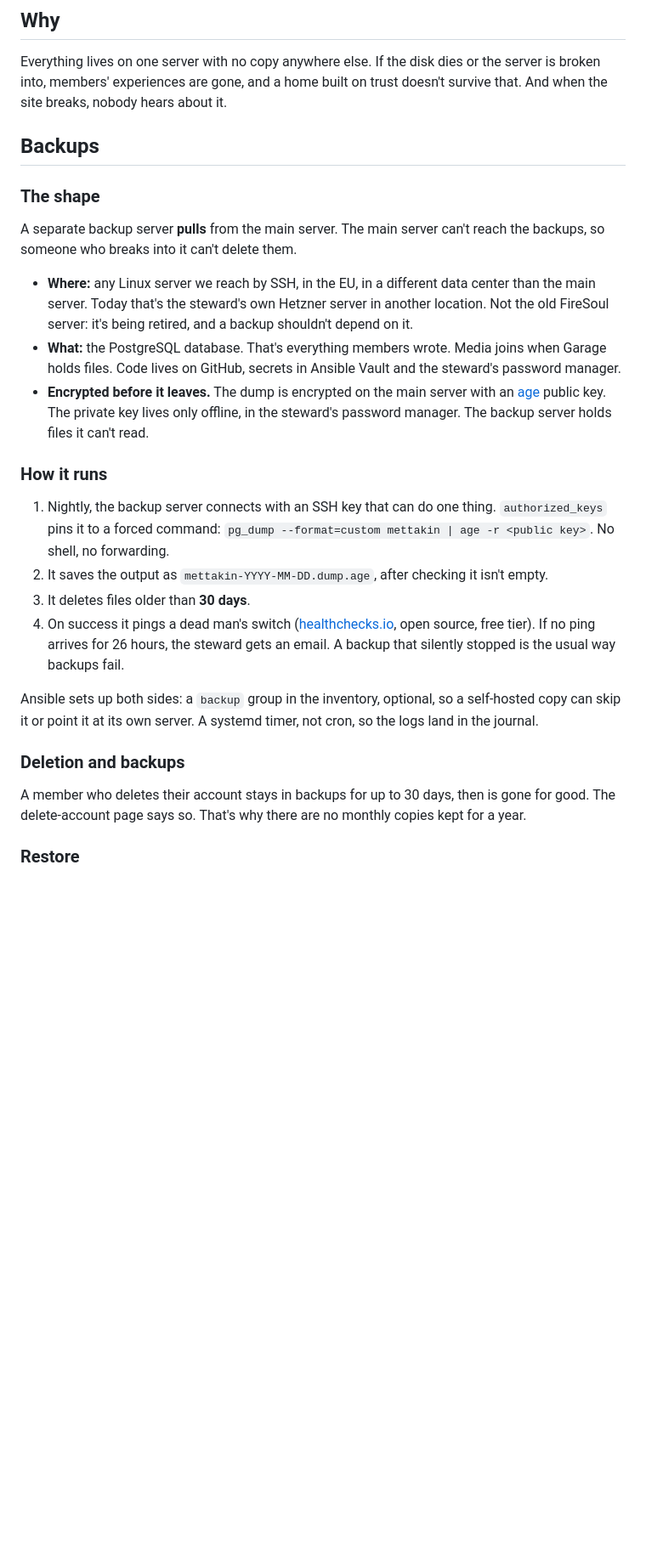
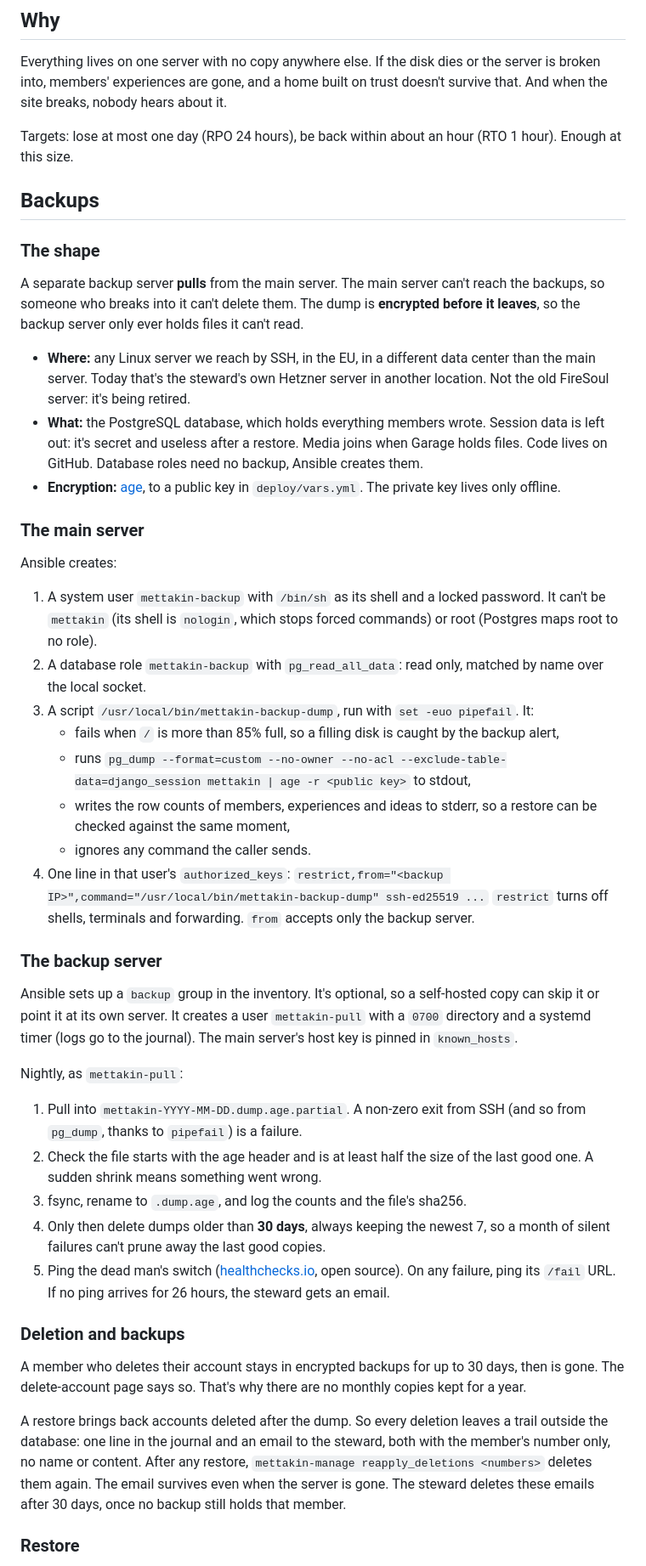
Before and after one commit to mettakin/mettakin, a Markdown page: docs/specs/backups-and-alerts.md, the part around one of its changes. Shown at 85% size. Rendered like a GitHub page; blank space fills up the shorter version.

Commit message:
Revise backups spec after expert and security review

```diff
--- a/docs/specs/backups-and-alerts.md
+++ b/docs/specs/backups-and-alerts.md
@@ -6,28 +6,50 @@ Status: planned. Decision [15](../decisions.md).
 
 Everything lives on one server with no copy anywhere else. If the disk dies or the server is broken into, members' experiences are gone, and a home built on trust doesn't survive that. And when the site breaks, nobody hears about it.
 
+Targets: lose at most one day (RPO 24 hours), be back within about an hour (RTO 1 hour). Enough at this size.
+
 ## Backups
 
 ### The shape
 
-A separate backup server **pulls** from the main server. The main server can't reach the backups, so someone who breaks into it can't delete them.
+A separate backup server **pulls** from the main server. The main server can't reach the backups, so someone who breaks into it can't delete them. The dump is **encrypted before it leaves**, so the backup server only ever holds files it can't read.
 
-- **Where:** any Linux server we reach by SSH, in the EU, in a different data center than the main server. Today that's the steward's own Hetzner server in another location. Not the old FireSoul server: it's being retired, and a backup shouldn't depend on it.
-- **What:** the PostgreSQL database. That's everything members wrote. Media joins when Garage holds files. Code lives on GitHub, secrets in Ansible Vault and the steward's password manager.
-- **Encrypted before it leaves.** The dump is encrypted on the main server with an [age](https://age-encryption.org) public key. The private key lives only offline, in the steward's password manager. The backup server holds files it can't read.
+- **Where:** any Linux server we reach by SSH, in the EU, in a different data center than the main server. Today that's the steward's own Hetzner server in another location. Not the old FireSoul server: it's being retired.
+- **What:** the PostgreSQL database, which holds everything members wrote. Session data is left out: it's secret and useless after a restore. Media joins when Garage holds files. Code lives on GitHub. Database roles need no backup, Ansible creates them.
+- **Encryption:** [age](https://age-encryption.org), to a public key in `deploy/vars.yml`. The private key lives only offline.
 
-### How it runs
+### The main server
 
-1. Nightly, the backup server connects with an SSH key that can do one thing. `authorized_keys` pins it to a forced command: `pg_dump --format=custom mettakin | age -r <public key>`. No shell, no forwarding.
-2. It saves the output as `mettakin-YYYY-MM-DD.dump.age`, after checking it isn't empty.
-3. It deletes files older than **30 days**.
-4. On success it pings a dead man's switch ([healthchecks.io](https://healthchecks.io), open source, free tier). If no ping arrives for 26 hours, the steward gets an email. A backup that silently stopped is the usual way backups fail.
+Ansible creates:
 
-Ansible sets up both sides: a `backup` group in the inventory, optional, so a self-hosted copy can skip it or point it at its own server. A systemd timer, not cron, so the logs land in the journal.
+1. A system user `mettakin-backup` with `/bin/sh` as its shell and a locked password. It can't be `mettakin` (its shell is `nologin`, which stops forced commands) or root (Postgres maps root to no role).
+2. A database role `mettakin-backup` with `pg_read_all_data`: read only, matched by name over the local socket.
+3. A script `/usr/local/bin/mettakin-backup-dump`, run with `set -euo pipefail`. It:
+   - fails when `/` is more than 85% full, so a filling disk is caught by the backup alert,
+   - runs `pg_dump --format=custom --no-owner --no-acl --exclude-table-data=django_session mettakin | age -r <public key>` to stdout,
+   - writes the row counts of members, experiences and ideas to stderr, so a restore can be checked against the same moment,
+   - ignores any command the caller sends.
+4. One line in that user's `authorized_keys`:
+   `restrict,from="<backup IP>",command="/usr/local/bin/mettakin-backup-dump" ssh-ed25519 ...`
+   `restrict` turns off shells, terminals and forwarding. `from` accepts only the backup server.
+
+### The backup server
+
+Ansible sets up a `backup` group in the inventory. It's optional, so a self-hosted copy can skip it or point it at its own server. It creates a user `mettakin-pull` with a `0700` directory and a systemd timer (logs go to the journal). The main server's host key is pinned in `known_hosts`.
+
+Nightly, as `mettakin-pull`:
+
+1. Pull into `mettakin-YYYY-MM-DD.dump.age.partial`. A non-zero exit from SSH (and so from `pg_dump`, thanks to `pipefail`) is a failure.
+2. Check the file starts with the age header and is at least half the size of the last good one. A sudden shrink means something went wrong.
+3. fsync, rename to `.dump.age`, and log the counts and the file's sha256.
+4. Only then delete dumps older than **30 days**, always keeping the newest 7, so a month of silent failures can't prune away the last good copies.
+5. Ping the dead man's switch ([healthchecks.io](https://healthchecks.io), open source). On any failure, ping its `/fail` URL. If no ping arrives for 26 hours, the steward gets an email.
 
 ### Deletion and backups
 
-A member who deletes their account stays in backups for up to 30 days, then is gone for good. The delete-account page says so. That's why there are no monthly copies kept for a year.
+A member who deletes their account stays in encrypted backups for up to 30 days, then is gone. The delete-account page says so. That's why there are no monthly copies kept for a year.
+
+A restore brings back accounts deleted after the dump. So every deletion leaves a trail outside the database: one line in the journal and an email to the steward, both with the member's number only, no name or content. After any restore, `mettakin-manage reapply_deletions <numbers>` deletes them again. The email survives even when the server is gone. The steward deletes these emails after 30 days, once no backup still holds that member.
 
 ### Restore
 
```
Also changed, not shown: other parts of docs/specs/backups-and-alerts.md (+61 -21 lines).
